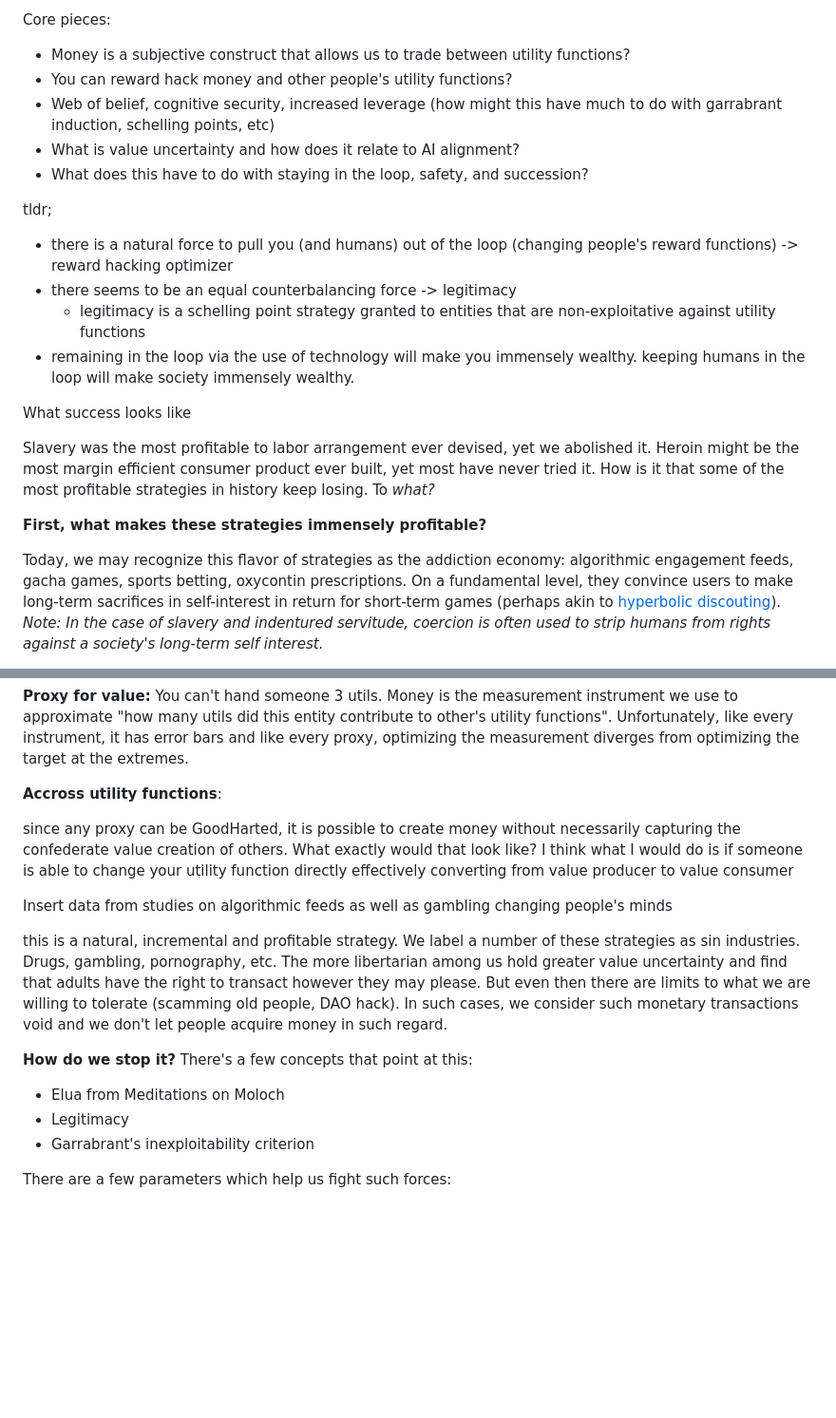
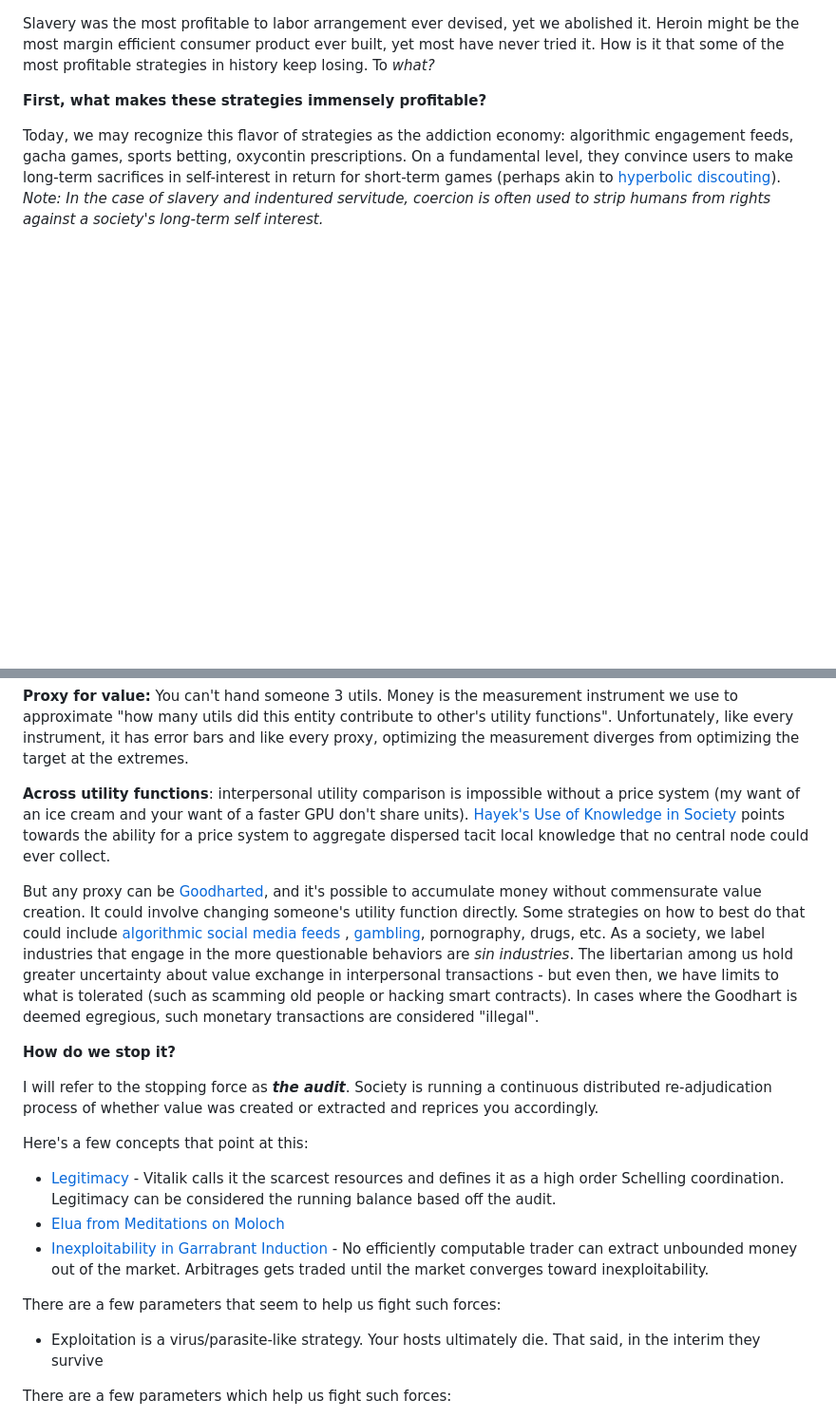
Before and after one commit to spiceoogway/spiceoogway.github.io, a Markdown page: content/Substack Drafts/What success looks like.md, 2 parts joined by grey strips. Shown at 95% size. Rendered like a GitHub page; blank space fills up the shorter version.

Commit message:
auto: publish notes 2026-07-08 14:52 EDT

```diff
--- a/content/Substack Drafts/How to think about value post-AGI.md
+++ b/content/Substack Drafts/What success looks like.md
@@ -1,19 +1,3 @@
-
-Core pieces:
-- Money is a subjective construct that allows us to trade between utility functions?
-- You can reward hack money and other people's utility functions?
-- Web of belief, cognitive security, increased leverage (how might this have much to do with garrabrant induction, schelling points, etc)
-- What is value uncertainty and how does it relate to AI alignment?
-- What does this have to do with staying in the loop, safety, and succession?
-
-tldr;
-- there is a natural force to pull you (and humans) out of the loop (changing people's reward functions) -> reward hacking optimizer
-- there seems to be an equal counterbalancing force -> legitimacy
-	- legitimacy is a schelling point strategy granted to entities that are non-exploitative against utility functions
-- remaining in the loop via the use of technology will make you immensely wealthy. keeping humans in the loop will make society immensely wealthy.
-
-What success looks like
-
 Slavery was the most profitable to labor arrangement ever devised, yet we abolished it. Heroin might be the most margin efficient consumer product ever built, yet most have never tried it. How is it that some of the most profitable strategies in history keep losing. To *what?*
 
 **First, what makes these strategies immensely profitable?**
@@ -36,19 +20,21 @@ Many AI doomers view x-risk as a likely guaranteed outcome while large swaths of
 
 **Proxy for value:** You can't hand someone 3 utils. Money is the measurement instrument we use to approximate "how many utils did this entity contribute to other's utility functions". Unfortunately, like every instrument, it has error bars and like every proxy, optimizing the measurement diverges from optimizing the target at the extremes.
 
-**Accross utility functions**:
+**Across utility functions**: interpersonal utility comparison is impossible without a price system (my want of an ice cream and your want of a faster GPU don't share units). [Hayek's Use of Knowledge in Society](https://www.econlib.org/library/Essays/hykKnw.html) points towards the ability for a price system to aggregate dispersed tacit local knowledge that no central node could ever collect.
 
- since any proxy can be GoodHarted,  it is possible to create money without necessarily capturing the confederate value creation of others. What exactly would that look like? I think what I would do is if someone is able to change your utility function  directly effectively converting from value producer to value consumer
-
- Insert data from studies on algorithmic feeds as well as gambling changing people's minds
-
-  this is a natural, incremental and profitable strategy. We label a number of these strategies as sin industries. Drugs, gambling, pornography, etc. The more libertarian among us hold greater value uncertainty and find that adults have the right to transact however they may please. But even then there are limits to what we are willing to tolerate (scamming old people, DAO hack). In such cases, we consider such monetary transactions void and we don't let people acquire money in such regard.
+But any proxy can be [Goodharted](https://en.wikipedia.org/wiki/Goodhart%27s_law), and it's possible to accumulate money without commensurate value creation. It could involve changing someone's utility function directly. Some strategies on how to best do that could include [algorithmic](https://www.aeaweb.org/articles?id=10.1257/aer.20190658) [social media ](https://www.wsj.com/articles/the-facebook-files-11631713039)[feeds](https://www.nber.org/papers/w31771) , [gambling](https://press.princeton.edu/books/paperback/9780691160887/addiction-by-design), pornography, drugs, etc. As a society, we label industries that engage in the more questionable behaviors are *sin industries*. The libertarian among us hold greater uncertainty about value exchange in interpersonal transactions - but even then, we have limits to what is tolerated (such as scamming old people or hacking smart contracts). In cases where the Goodhart is deemed egregious, such monetary transactions are considered "illegal".
 
 **How do we stop it?**
-There's a few concepts that point at this:
-- Elua from Meditations on Moloch
-- Legitimacy
-- Garrabrant's inexploitability criterion
+
+I will refer to the stopping force as ***the audit***. Society is running a continuous distributed re-adjudication process of whether value was created or extracted and reprices you accordingly.
+
+Here's a few concepts that point at this:
+- [Legitimacy](https://vitalik.eth.limo/general/2021/03/23/legitimacy.html) - Vitalik calls it the scarcest resources and defines it as a high order Schelling coordination. Legitimacy can be considered the running balance based off the audit.
+- [Elua from Meditations on Moloch](https://slatestarcodex.com/2014/07/30/meditations-on-moloch/)
+- [Inexploitability in Garrabrant Induction](https://intelligence.org/files/LogicalInduction.pdf) - No efficiently computable trader can extract unbounded money out of the market. Arbitrages gets traded until the market converges toward inexploitability.
+
+There are a few parameters that seem to help us fight such forces:
+- Exploitation is a virus/parasite-like strategy. Your hosts ultimately die. That said, in the interim they survive
 
 There are a few parameters which help us fight such forces:
 1) Exploitation is a virus/parasite-like strategy under selective pressure. Your hosts ultimately die. Granted that such systems, not for nothing, happen to persist even today
```
